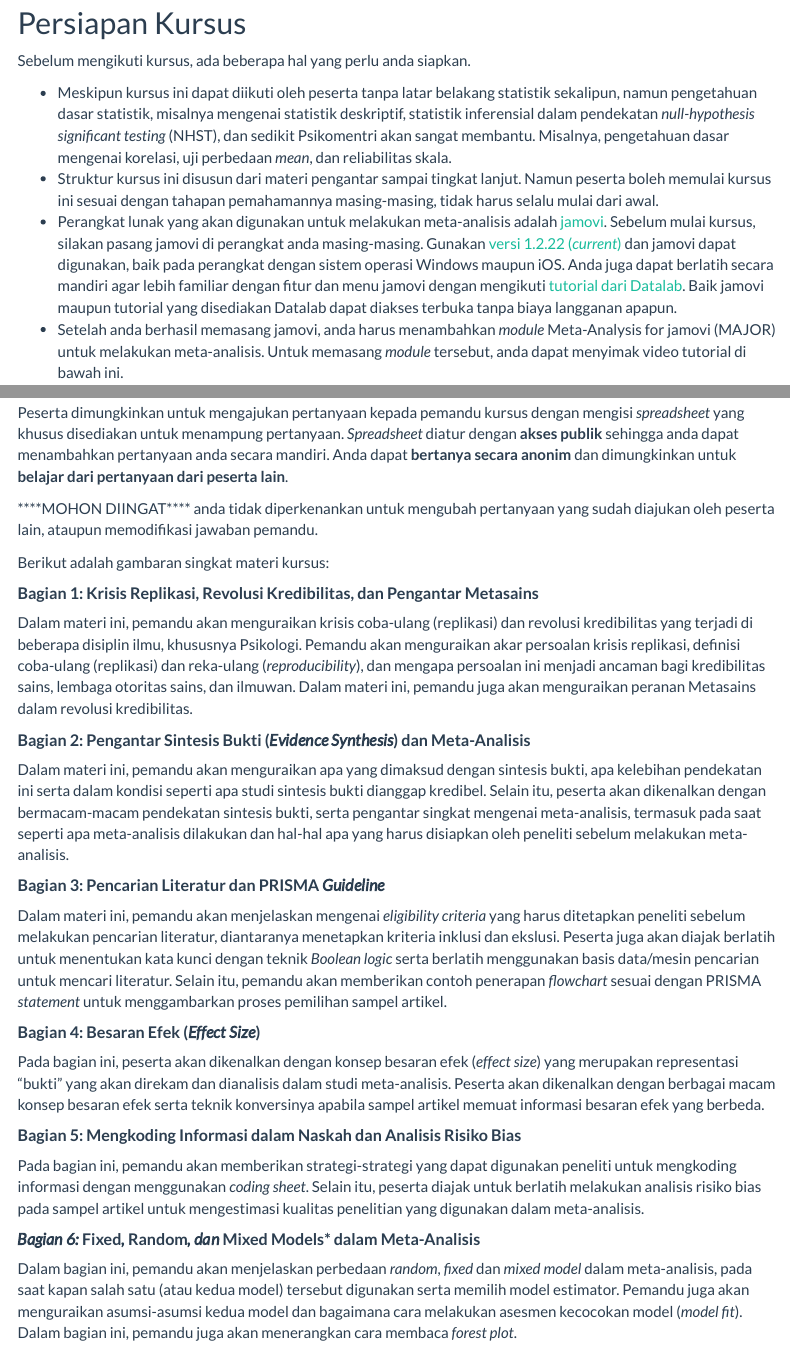
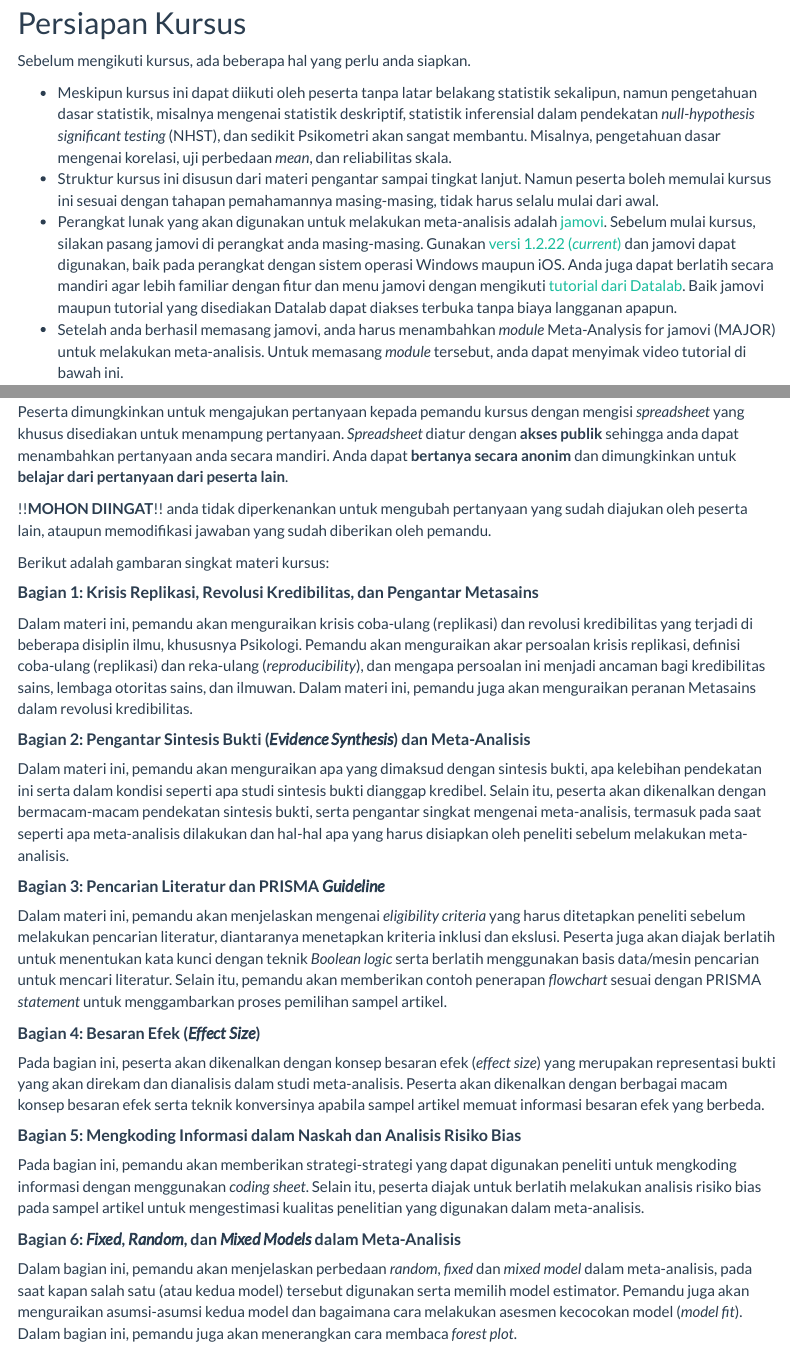
Before and after one commit to sainsterbukaUA/metasains, an R Markdown document (index.Rmd): the page in a window 1100 px wide, from 680 px down, and a second part further down, joined at a grey line. Rendered offline with R 4.5, knitr and Pandoc, with nearby package versions; menus at the side of the page are left out.

```diff
--- a/index.Rmd
+++ b/index.Rmd
@@ -14,7 +14,7 @@
 ## Persiapan Kursus
 Sebelum mengikuti kursus, ada beberapa hal yang perlu anda siapkan.
 
-* Meskipun kursus ini dapat diikuti oleh peserta tanpa latar belakang statistik sekalipun, namun pengetahuan dasar statistik, misalnya mengenai statistik deskriptif, statistik inferensial dalam pendekatan *null-hypothesis significant testing* (NHST), dan sedikit Psikomentri akan sangat membantu. Misalnya, pengetahuan dasar mengenai korelasi, uji perbedaan *mean*, dan reliabilitas skala.
+* Meskipun kursus ini dapat diikuti oleh peserta tanpa latar belakang statistik sekalipun, namun pengetahuan dasar statistik, misalnya mengenai statistik deskriptif, statistik inferensial dalam pendekatan *null-hypothesis significant testing* (NHST), dan sedikit Psikometri akan sangat membantu. Misalnya, pengetahuan dasar mengenai korelasi, uji perbedaan *mean*, dan reliabilitas skala.
 * Struktur kursus ini disusun dari materi pengantar sampai tingkat lanjut. Namun peserta boleh memulai kursus ini sesuai dengan tahapan pemahamannya masing-masing, tidak harus selalu mulai dari awal.
 * Perangkat lunak yang akan digunakan untuk melakukan meta-analisis adalah [jamovi](https://www.jamovi.org/). Sebelum mulai kursus, silakan pasang jamovi di perangkat anda masing-masing. Gunakan [versi 1.2.22 (*current*)](https://www.jamovi.org/download.html) dan jamovi dapat digunakan, baik pada perangkat dengan sistem operasi Windows maupun iOS. Anda juga dapat berlatih secara mandiri agar lebih familiar dengan fitur dan menu jamovi dengan mengikuti [tutorial dari Datalab](https://www.jamovi.org/). Baik jamovi maupun tutorial yang disediakan Datalab dapat diakses terbuka tanpa biaya langganan apapun.
 * Setelah anda berhasil memasang jamovi, anda harus menambahkan *module* Meta-Analysis for jamovi (MAJOR) untuk melakukan meta-analisis. Untuk memasang *module* tersebut, anda dapat menyimak video tutorial di bawah ini.
@@ -42,7 +44,7 @@
 
 Peserta dimungkinkan untuk mengajukan pertanyaan kepada pemandu kursus dengan mengisi *spreadsheet* yang khusus disediakan untuk menampung pertanyaan. *Spreadsheet* diatur dengan **akses publik** sehingga anda dapat menambahkan pertanyaan anda secara mandiri. Anda dapat **bertanya secara anonim** dan dimungkinkan untuk **belajar dari pertanyaan dari peserta lain**.
 
-****MOHON DIINGAT**** anda tidak diperkenankan untuk mengubah pertanyaan yang sudah diajukan oleh peserta lain, ataupun memodifikasi jawaban pemandu.
+!!**MOHON DIINGAT**!! anda tidak diperkenankan untuk mengubah pertanyaan yang sudah diajukan oleh peserta lain, ataupun memodifikasi jawaban yang sudah diberikan oleh pemandu.
 
 Berikut adalah gambaran singkat materi kursus:
 
@@ -56,12 +58,12 @@
 Dalam materi ini, pemandu akan menjelaskan mengenai *eligibility criteria* yang harus ditetapkan peneliti sebelum melakukan pencarian literatur, diantaranya menetapkan kriteria inklusi dan ekslusi. Peserta juga akan diajak berlatih untuk menentukan kata kunci dengan teknik *Boolean logic* serta berlatih menggunakan basis data/mesin pencarian untuk mencari literatur. Selain itu, pemandu akan memberikan contoh penerapan *flowchart* sesuai dengan PRISMA *statement* untuk menggambarkan proses pemilihan sampel artikel.
 
 ##### **Bagian 4: Besaran Efek (*Effect Size*)**
-Pada bagian ini, peserta akan dikenalkan dengan konsep besaran efek (*effect size*) yang merupakan representasi "bukti" yang akan direkam dan dianalisis dalam studi meta-analisis. Peserta akan dikenalkan dengan berbagai macam konsep besaran efek serta teknik konversinya apabila sampel artikel memuat informasi besaran efek yang berbeda.
+Pada bagian ini, peserta akan dikenalkan dengan konsep besaran efek (*effect size*) yang merupakan representasi bukti yang akan direkam dan dianalisis dalam studi meta-analisis. Peserta akan dikenalkan dengan berbagai macam konsep besaran efek serta teknik konversinya apabila sampel artikel memuat informasi besaran efek yang berbeda.
 
 ##### **Bagian 5: Mengkoding Informasi dalam Naskah dan Analisis Risiko Bias**
 Pada bagian ini, pemandu akan memberikan strategi-strategi yang dapat digunakan peneliti untuk mengkoding informasi dengan menggunakan *coding sheet*. Selain itu, peserta diajak untuk berlatih melakukan analisis risiko bias pada sampel artikel untuk mengestimasi kualitas penelitian yang digunakan dalam meta-analisis.
 
-##### ***Bagian 6: *Fixed*, *Random*, dan *Mixed Models* dalam Meta-Analisis**
+##### **Bagian 6: *Fixed*, *Random*, dan *Mixed Models* dalam Meta-Analisis**
 Dalam bagian ini, pemandu akan menjelaskan perbedaan *random*, *fixed* dan *mixed model* dalam meta-analisis, pada saat kapan salah satu (atau kedua model) tersebut digunakan serta memilih model estimator. Pemandu juga akan menguraikan asumsi-asumsi kedua model dan bagaimana cara melakukan asesmen kecocokan model (*model fit*). Dalam bagian ini, pemandu juga akan menerangkan cara membaca *forest plot*.
 
 ##### **Bagian 7: Uji Heterogenitas dan *Meta-Regression***
```
Also changed, not shown: README.md, index.Rmd (4 more changed lines), 2 other files.
